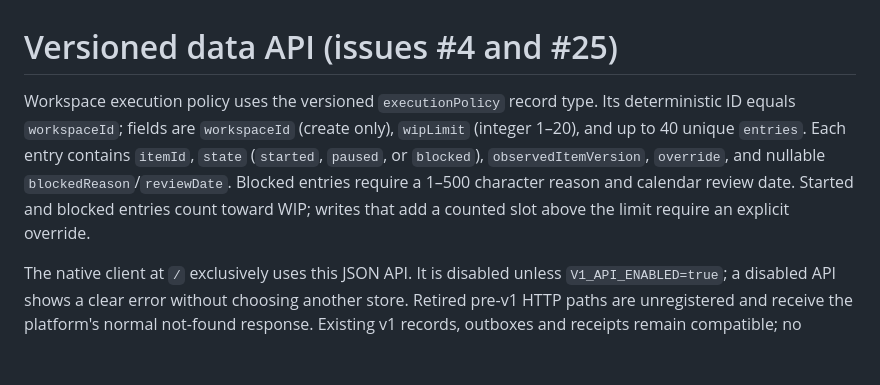
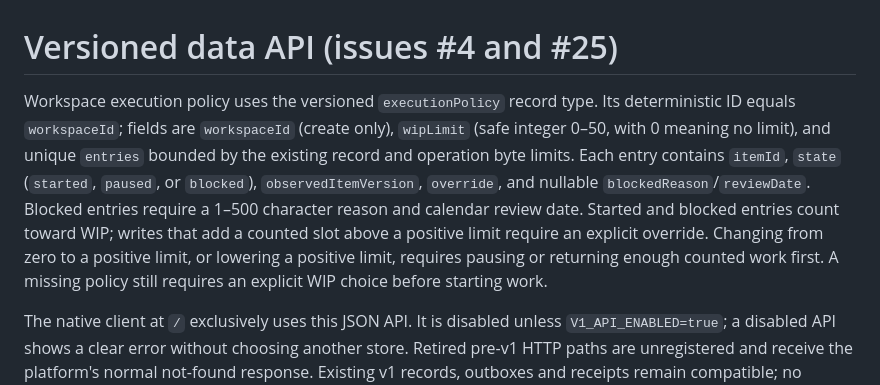
Before and after one commit to jpconstantineau/az-todo-app, a Markdown page: docs/data-api-v1.md, the part around the change. GitHub-like rendering; blank space fills up the shorter version.

Commit message:
Document unlimited workspace WIP API policy

```diff
--- a/docs/data-api-v1.md
+++ b/docs/data-api-v1.md
@@ -1,6 +1,6 @@
 # Versioned data API (issues #4 and #25)
 
-Workspace execution policy uses the versioned `executionPolicy` record type. Its deterministic ID equals `workspaceId`; fields are `workspaceId` (create only), `wipLimit` (integer 1–20), and up to 40 unique `entries`. Each entry contains `itemId`, `state` (`started`, `paused`, or `blocked`), `observedItemVersion`, `override`, and nullable `blockedReason`/`reviewDate`. Blocked entries require a 1–500 character reason and calendar review date. Started and blocked entries count toward WIP; writes that add a counted slot above the limit require an explicit override.
+Workspace execution policy uses the versioned `executionPolicy` record type. Its deterministic ID equals `workspaceId`; fields are `workspaceId` (create only), `wipLimit` (safe integer 0–50, with 0 meaning no limit), and unique `entries` bounded by the existing record and operation byte limits. Each entry contains `itemId`, `state` (`started`, `paused`, or `blocked`), `observedItemVersion`, `override`, and nullable `blockedReason`/`reviewDate`. Blocked entries require a 1–500 character reason and calendar review date. Started and blocked entries count toward WIP; writes that add a counted slot above a positive limit require an explicit override. Changing from zero to a positive limit, or lowering a positive limit, requires pausing or returning enough counted work first. A missing policy still requires an explicit WIP choice before starting work.
 
 The native client at `/` exclusively uses this
 JSON API. It is disabled unless `V1_API_ENABLED=true`; a disabled API shows a clear
```
